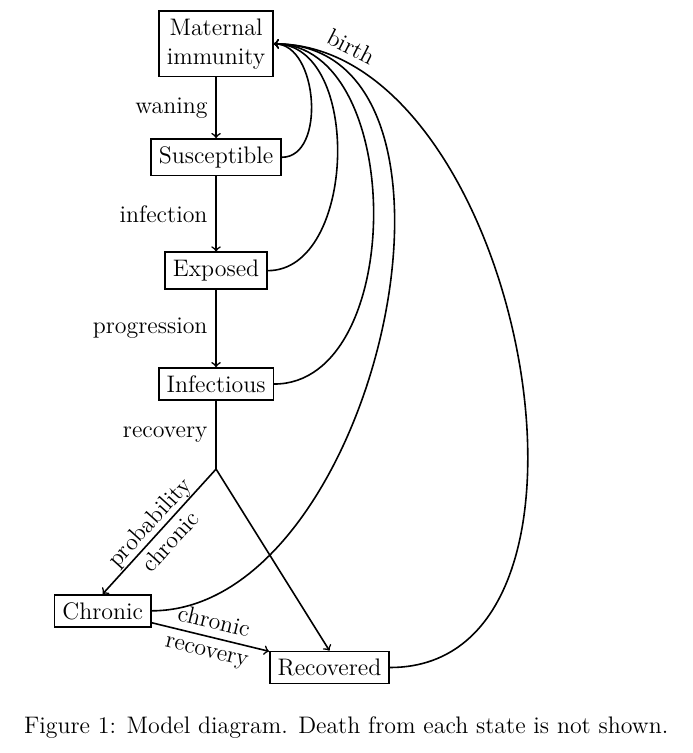
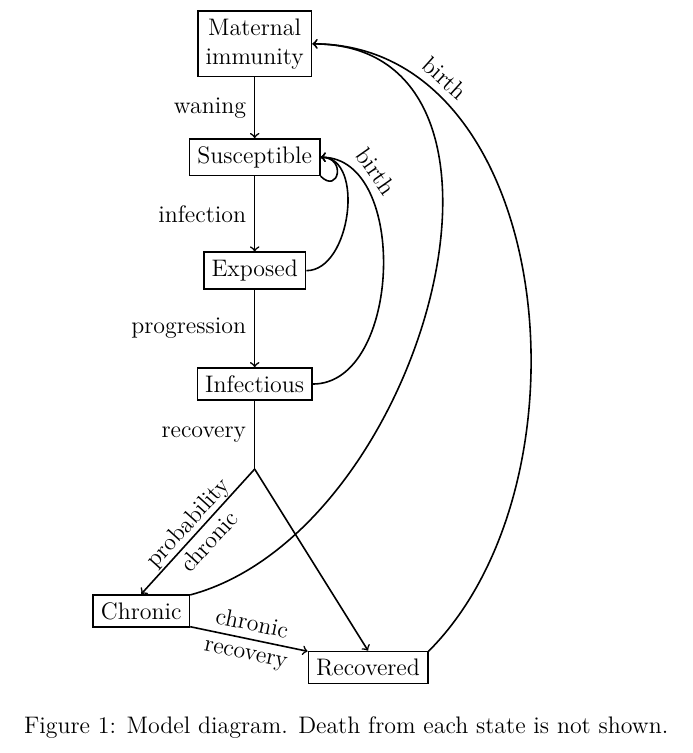
Before and after one commit to janmedlock/FMDV_immune_dynamics, a LaTeX document (notes/notes.tex, which reads notes/diagram.tex): part of page 3 of 14, cut so that both start at the same text. Compiled offline with pdfLaTeX; a missing bibliography style is replaced by a similar one.

Commit message:
Update for births that go to susceptible, not maternal immunity.

```diff
--- a/notes/diagram.tex
+++ b/notes/diagram.tex
@@ -24,27 +24,27 @@
   \draw [->] (2, 3.5)
              to node [] {}
              (Recovered.90);
-  \draw [->] (Chronic)
+  \draw [->] (Chronic.342)
              to node [sloped, align=center] {chronic\\recovery}
              (Recovered.165);
   % \draw [->] (Recovered.195)
   %            to [out=180, in=180] node [left, align=center] {immunity\\waning}
   %            (Susceptible.180);
 
-  \draw [->] (Susceptible.0)
-             to [out=0, in=0] node [] {}
-             (MaternalImmunity.0);
+  \draw [->] (Susceptible.344)
+             to [out=315, in=0, looseness=3.5] node [] {}
+             (Susceptible.0);
   \draw [->] (Exposed.0)
              to [out=0, in=0] node [] {}
+             (Susceptible.0);
+  \draw [->] (Infectious.0)
+             to [out=0, in=0] node [sloped, above, pos=0.8] {birth}
+             (Susceptible.0);
+  \draw [->] (Chronic.18)
+             to [out=15, in=0, looseness=1.1] node [] {}
              (MaternalImmunity.0);
-  \draw [->] (Infectious.0)
-             to [out=0, in=0] node [] {}
-             (MaternalImmunity.0);
-  \draw [->] (Chronic.0)
-             to [out=0, in=0] node [] {}
-             (MaternalImmunity.0);
-  \draw [->] (Recovered.0)
-             to [out=0, in=0] node [sloped, above, pos=0.9] {birth}
+  \draw [->] (Recovered.15)
+             to [out=45, in=0] node [sloped, above, pos=0.8] {birth}
              (MaternalImmunity.0);
 
   % \draw [->] (MaternalImmunity.331)
```
